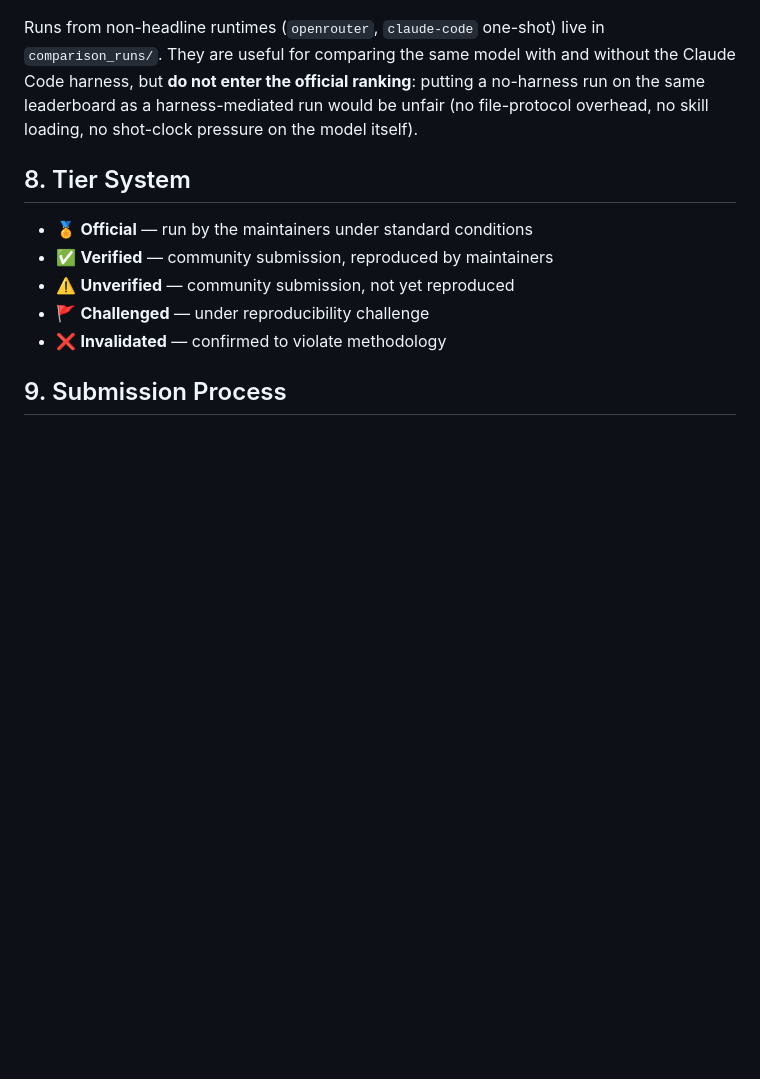
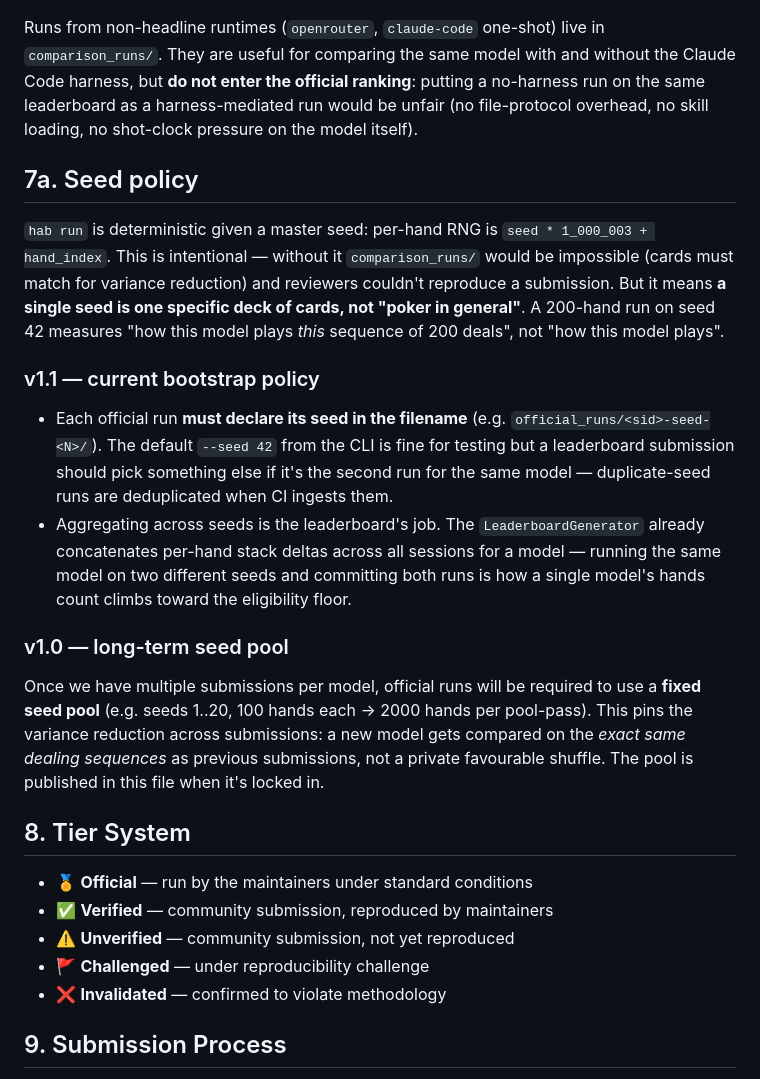
Before and after one commit to zgl95116-sys/HoldemAgentBench, a Markdown page: docs/methodology.md, the part around the change. Drawn GitHub-style; blank space fills up the shorter version.

Commit message:
Document seed policy in methodology + CHANGELOG
The user-facing point: hab run is deterministic given a master seed
(per-hand RNG = seed * 1_000_003 + hand_index). That's a feature
(reproducibility, duplicate poker variance reduction) and a footgun
(a single seed is one specific deck, not "poker in general"). v1.1
spells out the current bootstrap rule (declare seed in run id, cross-
seed runs aggregate naturally) and v1.0 promises a locked seed pool
once submissions warrant it.

No code change here — leaving --seed 42 as the CLI default. This is a
doc-first commit so a reviewer can see the constraint, and so future
benchmark submissions don't accidentally race their model against the
same deck of cards twice.

Co-Authored-By: Claude Opus 4.7 (1M context) <noreply@anthropic.com>

```diff
--- a/docs/methodology.md
+++ b/docs/methodology.md
@@ -122,6 +122,19 @@ These thresholds let the first real submissions land. They will tighten back tow
 
 Runs from non-headline runtimes (`openrouter`, `claude-code` one-shot) live in `comparison_runs/`. They are useful for comparing the same model with and without the Claude Code harness, but **do not enter the official ranking**: putting a no-harness run on the same leaderboard as a harness-mediated run would be unfair (no file-protocol overhead, no skill loading, no shot-clock pressure on the model itself).
 
+## 7a. Seed policy
+
+`hab run` is deterministic given a master seed: per-hand RNG is `seed * 1_000_003 + hand_index`. This is intentional — without it `comparison_runs/` would be impossible (cards must match for variance reduction) and reviewers couldn't reproduce a submission. But it means **a single seed is one specific deck of cards, not "poker in general"**. A 200-hand run on seed 42 measures "how this model plays *this* sequence of 200 deals", not "how this model plays".
+
+### v1.1 — current bootstrap policy
+
+- Each official run **must declare its seed in the filename** (e.g. `official_runs/<sid>-seed-<N>/`). The default `--seed 42` from the CLI is fine for testing but a leaderboard submission should pick something else if it's the second run for the same model — duplicate-seed runs are deduplicated when CI ingests them.
+- Aggregating across seeds is the leaderboard's job. The `LeaderboardGenerator` already concatenates per-hand stack deltas across all sessions for a model — running the same model on two different seeds and committing both runs is how a single model's hands count climbs toward the eligibility floor.
+
+### v1.0 — long-term seed pool
+
+Once we have multiple submissions per model, official runs will be required to use a **fixed seed pool** (e.g. seeds 1..20, 100 hands each → 2000 hands per pool-pass). This pins the variance reduction across submissions: a new model gets compared on the *exact same dealing sequences* as previous submissions, not a private favourable shuffle. The pool is published in this file when it's locked in.
+
 ## 8. Tier System
 
 - 🏅 **Official** — run by the maintainers under standard conditions
```
Also changed, not shown: CHANGELOG.md (+1 -0 lines).
